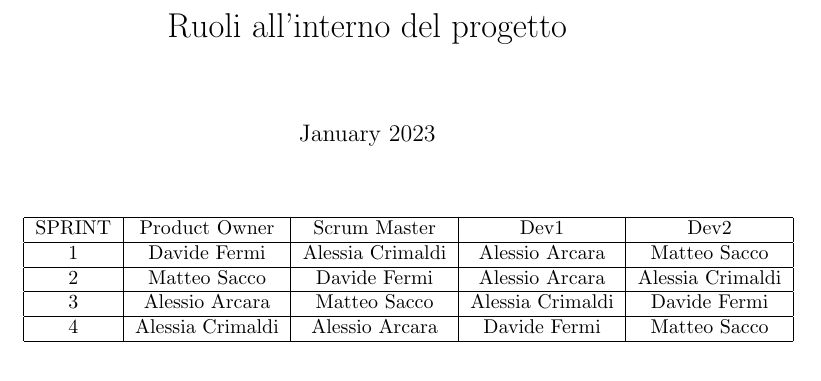
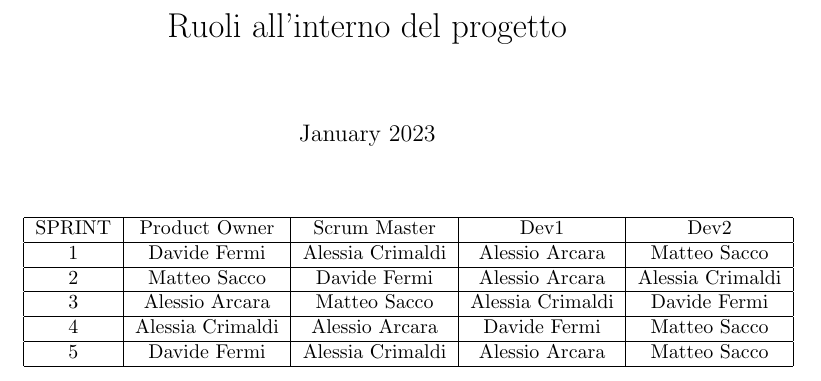
Before and after one commit to alessioarcara/Card-Exchange, a LaTeX document (DOC/Roles.tex): part of the page, cut so that both start at the same text. Compiled offline with pdfLaTeX.

Commit message:
update Roles for Sprint05

```diff
--- a/DOC/Roles.tex
+++ b/DOC/Roles.tex
@@ -22,6 +22,8 @@
             \hline
             4      & Alessia Crimaldi & Alessio Arcara  & Davide Fermi      & Matteo Sacco   \\
             \hline
+            5      & Davide Fermi     & Alessia Crimaldi & Alessio Arcara   & Matteo Sacco     \\
+            \hline
         \end{tabular}
     \end{center}
 
```
